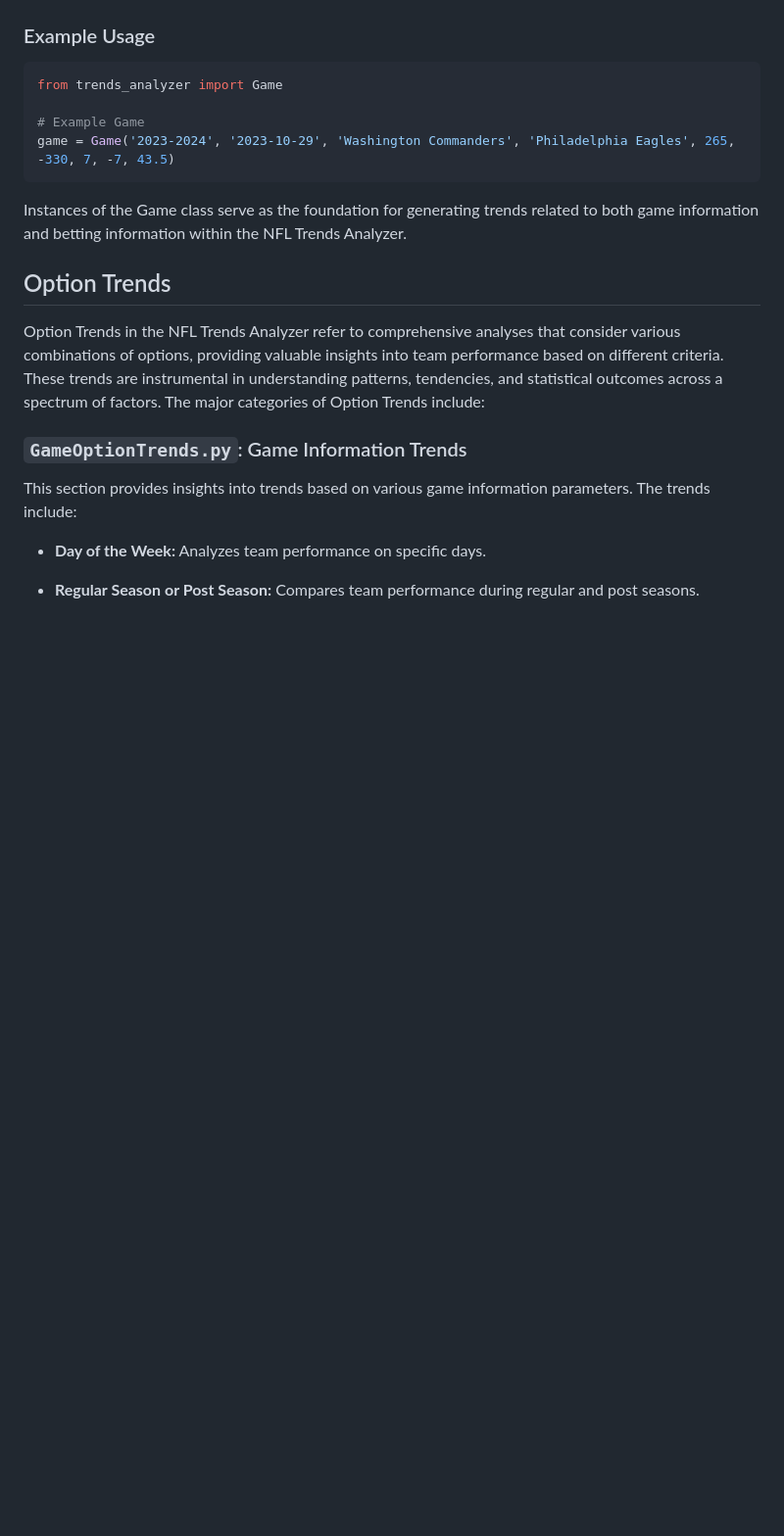
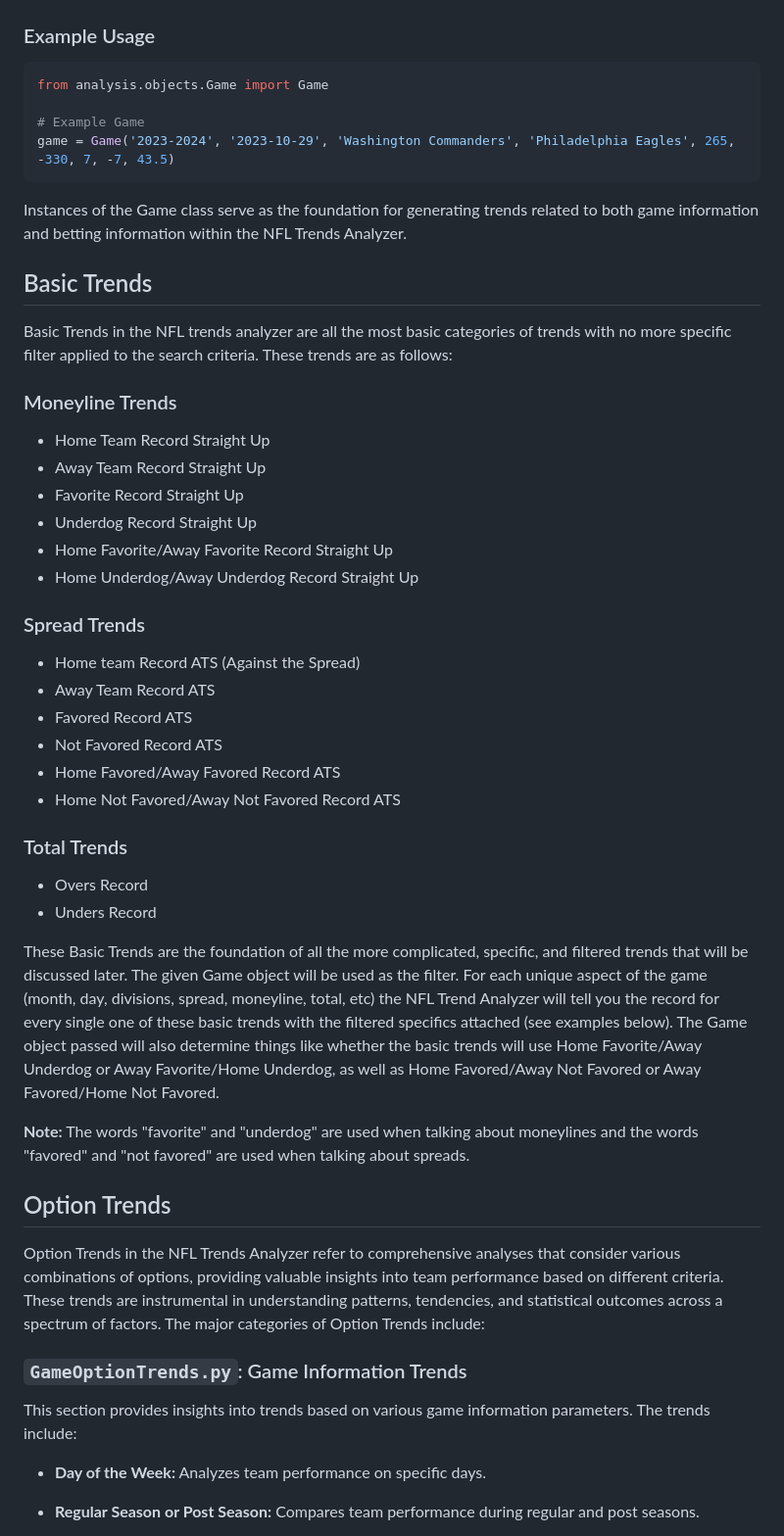
Before and after one commit to andyboulle/nfl-betting-trends, a Markdown page: README.md, the part around the change printed below. Shown: that part at 98% size. Rendered like a GitHub page; blank space fills up the shorter version.

````diff
--- a/README.md
+++ b/README.md
@@ -38,12 +46,39 @@ The `Game` class is a fundamental component of the NFL Trends Analyzer, serving
 ### Example Usage
 
 ```python
-from trends_analyzer import Game
+from analysis.objects.Game import Game
 
 # Example Game
 game = Game('2023-2024', '2023-10-29', 'Washington Commanders', 'Philadelphia Eagles', 265, -330, 7, -7, 43.5)
 ```
 Instances of the Game class serve as the foundation for generating trends related to both game information and betting information within the NFL Trends Analyzer.
+## Basic Trends
+
+Basic Trends in the NFL trends analyzer are all the most basic categories of trends with no more specific filter applied to the search criteria. These trends are as follows:
+### Moneyline Trends
+- Home Team Record Straight Up
+- Away Team Record Straight Up
+- Favorite Record Straight Up
+- Underdog Record Straight Up
+- Home Favorite/Away Favorite Record Straight Up
+- Home Underdog/Away Underdog Record Straight Up
+
+### Spread Trends
+- Home team Record ATS (Against the Spread)
+- Away Team Record ATS
+- Favored Record ATS
+- Not Favored Record ATS
+- Home Favored/Away Favored Record ATS
+- Home Not Favored/Away Not Favored Record ATS
+
+### Total Trends
+- Overs Record
+- Unders Record
+
+These Basic Trends are the foundation of all the more complicated, specific, and filtered trends that will be discussed later. The given Game object will be used as the filter. For each unique aspect of the game (month, day, divisions, spread, moneyline, total, etc) the NFL Trend Analyzer will tell you the record for every single one of these basic trends with the filtered specifics attached (see examples below). The Game object passed will also determine things like whether the basic trends will use Home Favorite/Away Underdog or Away Favorite/Home Underdog, as well as Home Favored/Away Not Favored or Away Favored/Home Not Favored.
+
+**Note:** The words "favorite" and "underdog" are used when talking about moneylines and the words "favored" and "not favored" are used when talking about spreads.
+
 ## Option Trends
 
 Option Trends in the NFL Trends Analyzer refer to comprehensive analyses that consider various combinations of options, providing valuable insights into team performance based on different criteria. These trends are instrumental in understanding patterns, tendencies, and statistical outcomes across a spectrum of factors. The major categories of Option Trends include:
````
Also changed, not shown: other parts of README.md (+12 -4 lines).
